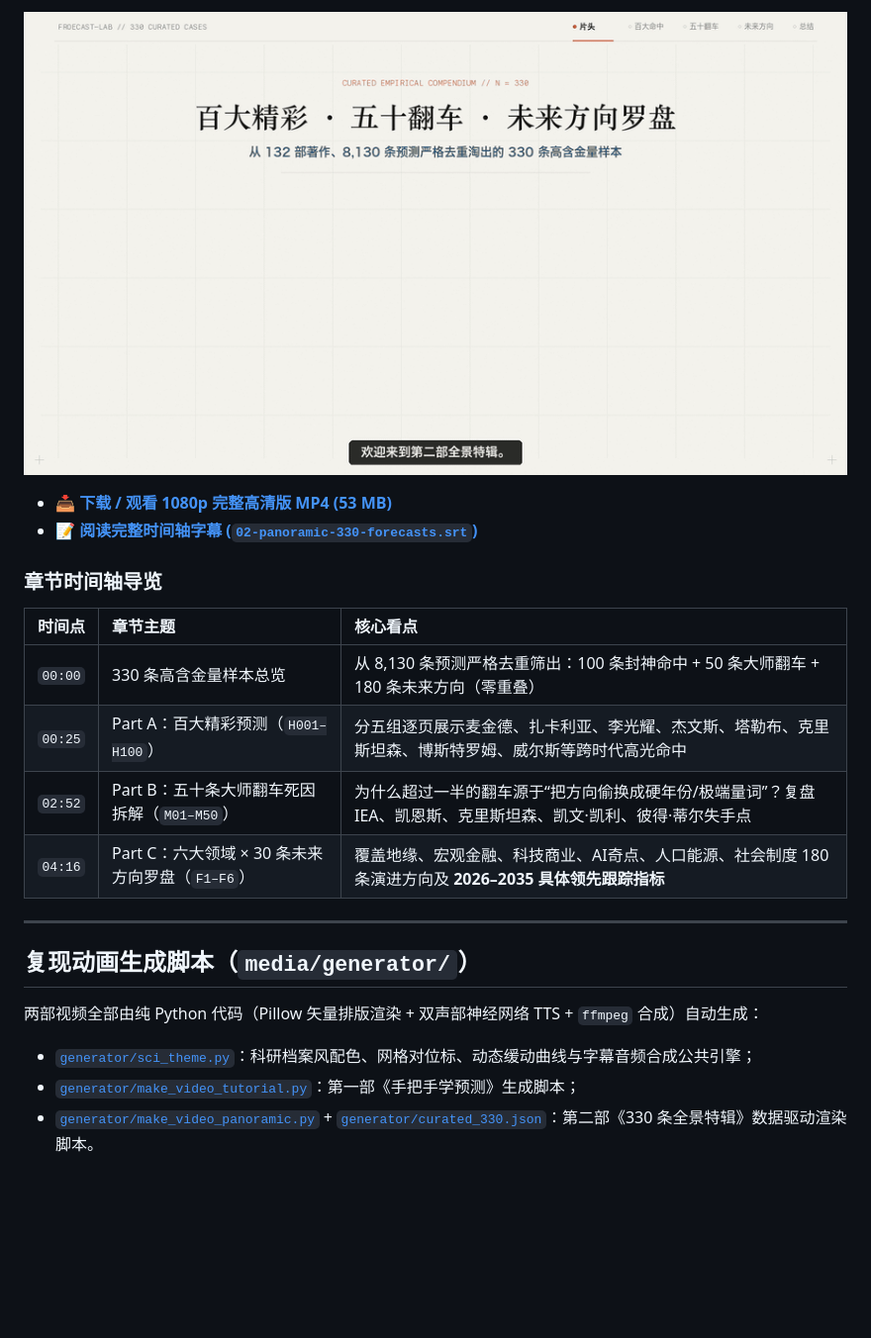
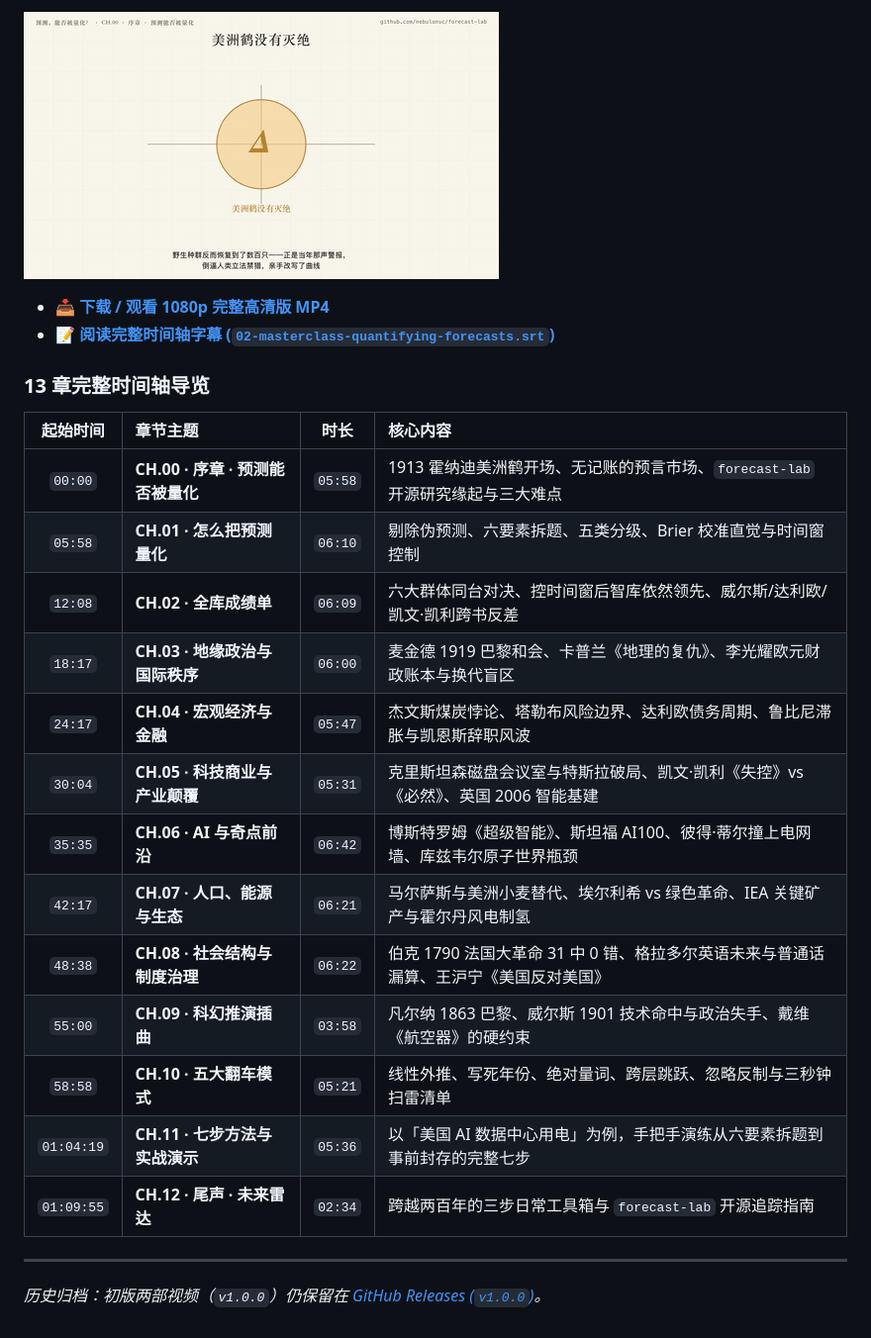
Before and after one commit to nebulonvc/forecast-lab, a Markdown page: media/README.md, the part around one of its changes. Shown at 99% size. Drawn GitHub-style; pictures changed too: media/previews/video2-masterclass-preview.gif (added); blank space fills up the shorter version.

Commit message:
media: replace homepage videos with revised short edition & 13-chapter masterclass (v1.1.0)

```diff
--- a/media/README.md
+++ b/media/README.md
@@ -31,22 +21,27 @@
 
-![百大精彩与未来全景动图预览](previews/video2-panoramic-preview.gif)
+![完整大课版动图预览](previews/video2-masterclass-preview.gif)
 
-- 📥 **[下载 / 观看 1080p 完整高清版 MP4 (53 MB)](https://github.com/nebulonvc/forecast-lab/releases/download/v1.0.0/02-panoramic-330-forecasts.mp4)**
-- 📝 **[阅读完整时间轴字幕 (`02-panoramic-330-forecasts.srt`)](subtitles/02-panoramic-330-forecasts.srt)**
+- 📥 **[下载 / 观看 1080p 完整高清版 MP4](https://github.com/nebulonvc/forecast-lab/releases/download/v1.1.0/02-masterclass-quantifying-forecasts.mp4)**
+- 📝 **[阅读完整时间轴字幕 (`02-masterclass-quantifying-forecasts.srt`)](subtitles/02-masterclass-quantifying-forecasts.srt)**
 
-### 章节时间轴导览
-| 时间点 | 章节主题 | 核心看点 |
-| :--- | :--- | :--- |
-| `00:00` | 330 条高含金量样本总览 | 从 8,130 条预测严格去重筛出：100 条封神命中 + 50 条大师翻车 + 180 条未来方向（零重叠） |
-| `00:25` | Part A：百大精彩预测（`H001–H100`） | 分五组逐页展示麦金德、扎卡利亚、李光耀、杰文斯、塔勒布、克里斯坦森、博斯特罗姆、威尔斯等跨时代高光命中 |
-| `02:52` | Part B：五十条大师翻车死因拆解（`M01–M50`） | 为什么超过一半的翻车源于“把方向偷换成硬年份/极端量词”？复盘 IEA、凯恩斯、克里斯坦森、凯文·凯利、彼得·蒂尔失手点 |
-| `04:16` | Part C：六大领域 × 30 条未来方向罗盘（`F1–F6`） | 覆盖地缘、宏观金融、科技商业、AI奇点、人口能源、社会制度 180 条演进方向及 **2026–2035 具体领先跟踪指标** |
+### 13 章完整时间轴导览
+
+| 起始时间 | 章节主题 | 时长 | 核心内容 |
+| :---: | :--- | :---: | :--- |
+| `00:00` | **CH.00 · 序章 · 预测能否被量化** | `05:58` | 1913 霍纳迪美洲鹤开场、无记账的预言市场、`forecast-lab` 开源研究缘起与三大难点 |
+| `05:58` | **CH.01 · 怎么把预测量化** | `06:10` | 剔除伪预测、六要素拆题、五类分级、Brier 校准直觉与时间窗控制 |
+| `12:08` | **CH.02 · 全库成绩单** | `06:09` | 六大群体同台对决、控时间窗后智库依然领先、威尔斯/达利欧/凯文·凯利跨书反差 |
+| `18:17` | **CH.03 · 地缘政治与国际秩序** | `06:00` | 麦金德 1919 巴黎和会、卡普兰《地理的复仇》、李光耀欧元财政账本与换代盲区 |
+| `24:17` | **CH.04 · 宏观经济与金融** | `05:47` | 杰文斯煤炭悖论、塔勒布风险边界、达利欧债务周期、鲁比尼滞胀与凯恩斯辞职风波 |
+| `30:04` | **CH.05 · 科技商业与产业颠覆** | `05:31` | 克里斯坦森磁盘会议室与特斯拉破局、凯文·凯利《失控》vs《必然》、英国 2006 智能基建 |
+| `35:35` | **CH.06 · AI 与奇点前沿** | `06:42` | 博斯特罗姆《超级智能》、斯坦福 AI100、彼得·蒂尔撞上电网墙、库兹韦尔原子世界瓶颈 |
+| `42:17` | **CH.07 · 人口、能源与生态** | `06:21` | 马尔萨斯与美洲小麦替代、埃尔利希 vs 绿色革命、IEA 关键矿产与霍尔丹风电制氢 |
+| `48:38` | **CH.08 · 社会结构与制度治理** | `06:22` | 伯克 1790 法国大革命 31 中 0 错、格拉多尔英语未来与普通话漏算、王沪宁《美国反对美国》 |
+| `55:00` | **CH.09 · 科幻推演插曲** | `03:58` | 凡尔纳 1863 巴黎、威尔斯 1901 技术命中与政治失手、戴维《航空器》的硬约束 |
+| `58:58` | **CH.10 · 五大翻车模式** | `05:21` | 线性外推、写死年份、绝对量词、跨层跳跃、忽略反制与三秒钟扫雷清单 |
+| `01:04:19` | **CH.11 · 七步方法与实战演示** | `05:36` | 以「美国 AI 数据中心用电」为例，手把手演练从六要素拆题到事前封存的完整七步 |
+| `01:09:55` | **CH.12 · 尾声 · 未来雷达** | `02:34` | 跨越两百年的三步日常工具箱与 `forecast-lab` 开源追踪指南 |
 
 ---
 
-## 复现动画生成脚本（`media/generator/`）
-
-两部视频全部由纯 Python 代码（Pillow 矢量排版渲染 + 双声部神经网络 TTS + `ffmpeg` 合成）自动生成：
-- [`generator/sci_theme.py`](generator/sci_theme.py)：科研档案风配色、网格对位标、动态缓动曲线与字幕音频合成公共引擎；
-- [`generator/make_video_tutorial.py`](generator/make_video_tutorial.py)：第一部《手把手学预测》生成脚本；
-- [`generator/make_video_panoramic.py`](generator/make_video_panoramic.py) + [`generator/curated_330.json`](generator/curated_330.json)：第二部《330 条全景特辑》数据驱动渲染脚本。
+*历史归档：初版两部视频（`v1.0.0`）仍保留在 [GitHub Releases (`v1.0.0`)](https://github.com/nebulonvc/forecast-lab/releases/tag/v1.0.0)。*
```
Also changed, not shown: other parts of media/README.md (+9 -19 lines), README.md (+4 -4 lines), media/previews/video1-short-preview.gif (added), 2 other files.
